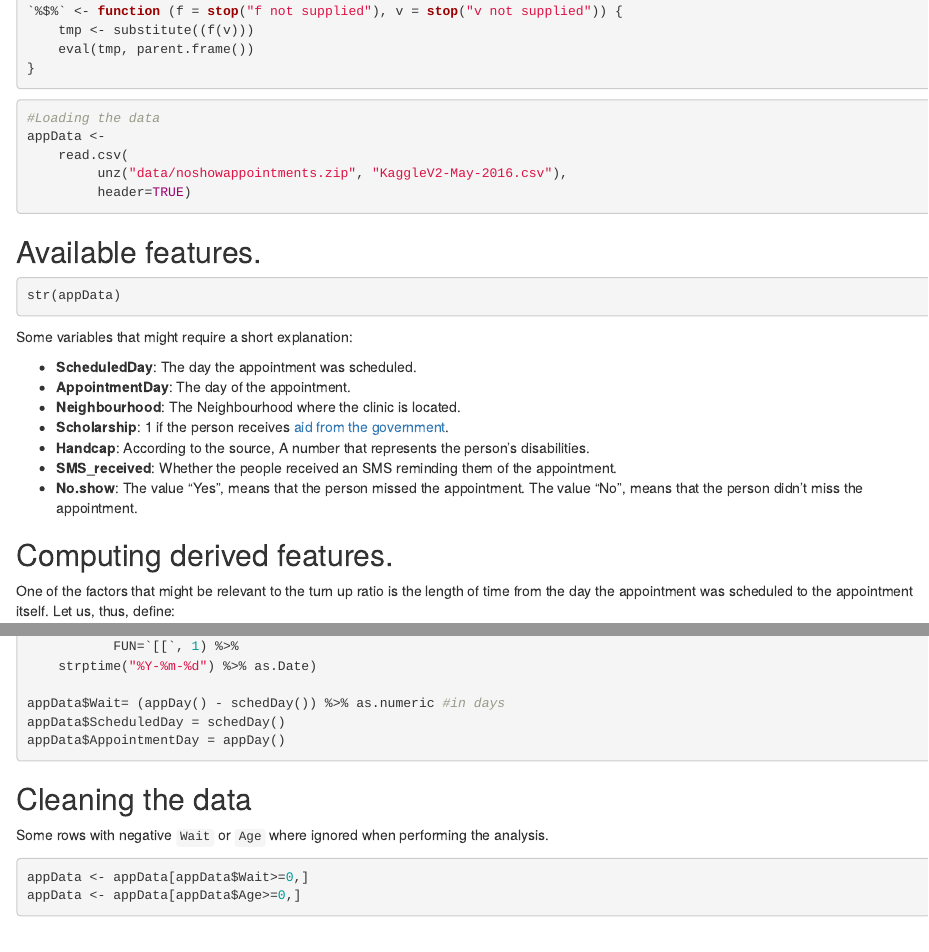
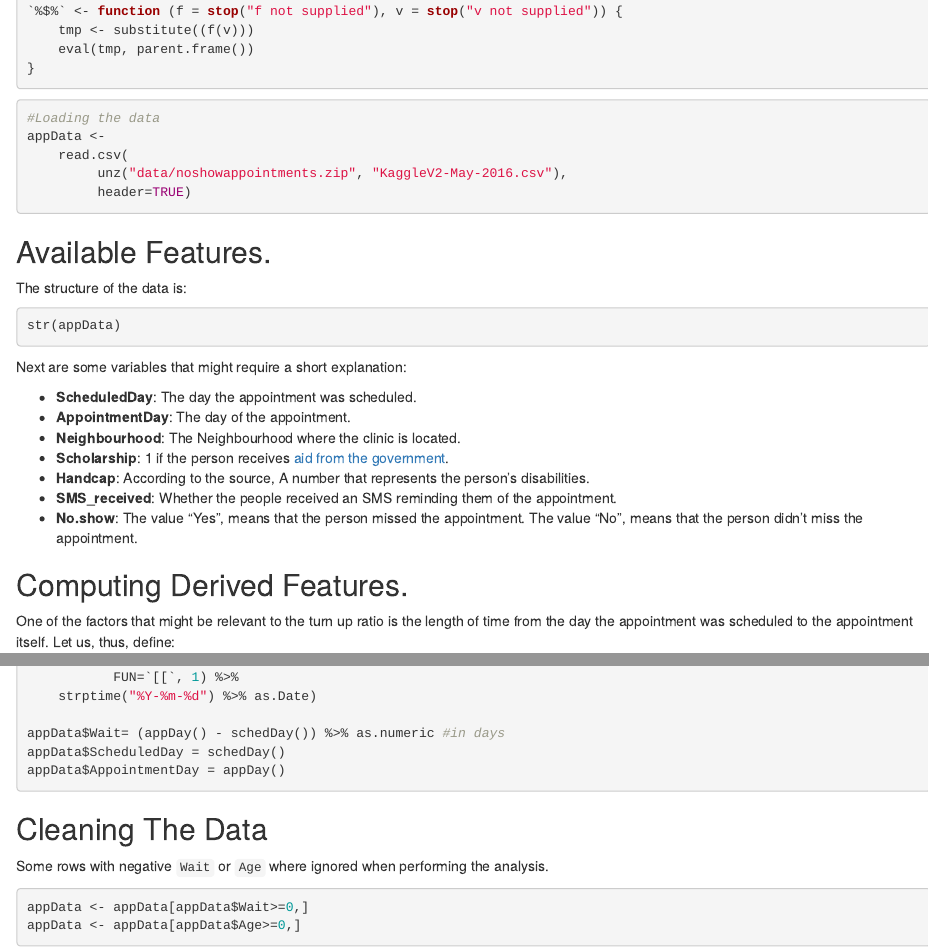
Before and after one commit to argent0/medical-appointment-no-show, an R Markdown document (exploration.Rmd): the page in a window 1100 px wide, from 360 px down, and a second part further down, joined at a grey line. Rendered offline with R 4.5, knitr and Pandoc, with nearby package versions; the code chunks are not run, so their results and figures are left out.

````diff
--- a/exploration.Rmd
+++ b/exploration.Rmd
@@ -39,13 +40,15 @@
 		 header=TRUE)
 ```
 
-## Available features.
+## Available Features.
+
+The structure of the data is:
 
 ```{r structure}
 str(appData)
 ```
 
-Some variables that might require a short explanation:
+Next are some variables that might require a short explanation:
 
 * **ScheduledDay**: The day the appointment was scheduled.
 * **AppointmentDay**: The day of the appointment.
@@ -59,7 +62,7 @@
 * **No.show**: The value "Yes", means that the person missed the appointment.
   The value "No", means that the person didn't miss the appointment.
 
-## Computing derived features.
+## Computing Derived Features.
 
 One of the factors that might be relevant to the turn up ratio is the
 length of time from the day the appointment was scheduled to the appointment
@@ -84,7 +87,7 @@
 appData$AppointmentDay = appDay()
 ```
 
-## Cleaning the data
+## Cleaning The Data
 
 Some rows with negative `Wait` or `Age` where ignored when performing the
 analysis.
````
Also changed, not shown: exploration.Rmd (5 more changed lines), 1 other file.
